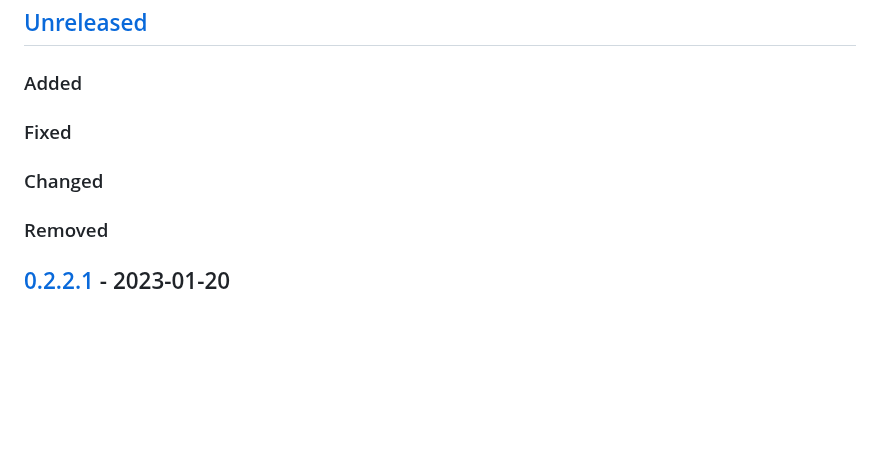
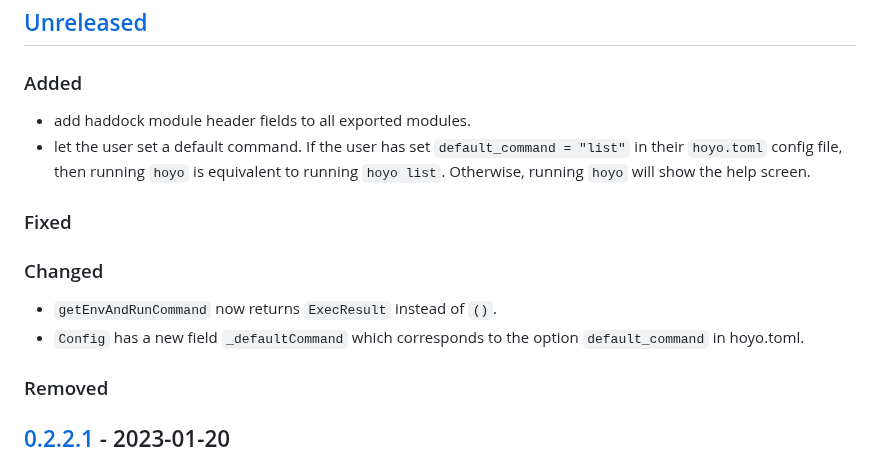
Before and after one commit to fpringle/hoyo, a Markdown page: CHANGELOG.md, the part around the change. Rendered like a GitHub page; blank space fills up the shorter version.

```diff
--- a/CHANGELOG.md
+++ b/CHANGELOG.md
@@ -10,9 +10,19 @@ and this project adheres to the
 
 ### Added
 
+- add haddock module header fields to all exported modules.
+- let the user set a default command. If the user has set
+    `default_command = "list"` in their `hoyo.toml` config file,
+    then running `hoyo` is equivalent to running `hoyo list`.
+    Otherwise, running `hoyo` will show the help screen.
+
 ### Fixed
 
 ### Changed
+
+- `getEnvAndRunCommand` now returns `ExecResult` instead of `()`.
+- `Config` has a new field `_defaultCommand` which corresponds to the option
+    `default_command` in hoyo.toml.
 
 ### Removed
 
```
Also changed, not shown: docs/CHANGELOG.md (+10 -0 lines).
